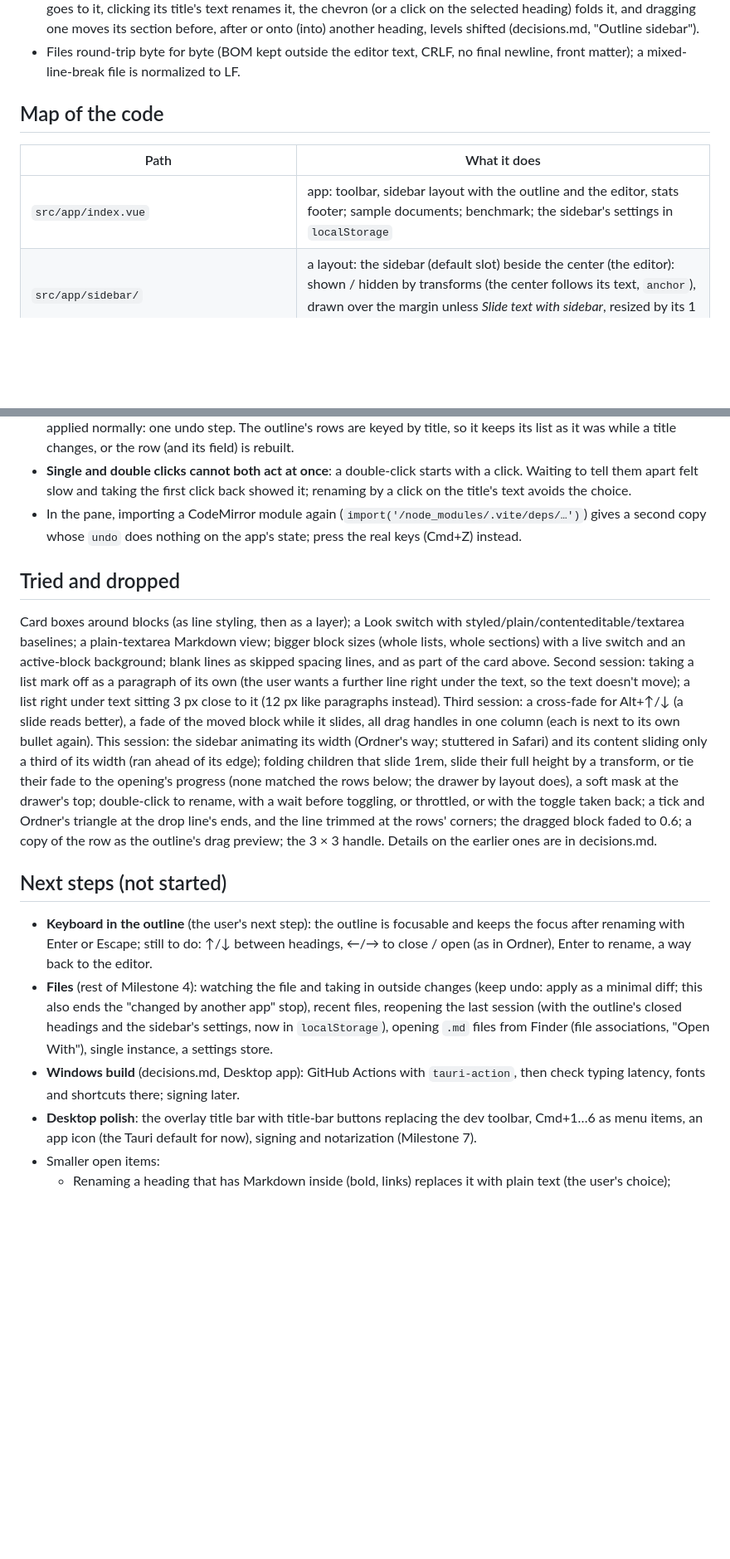
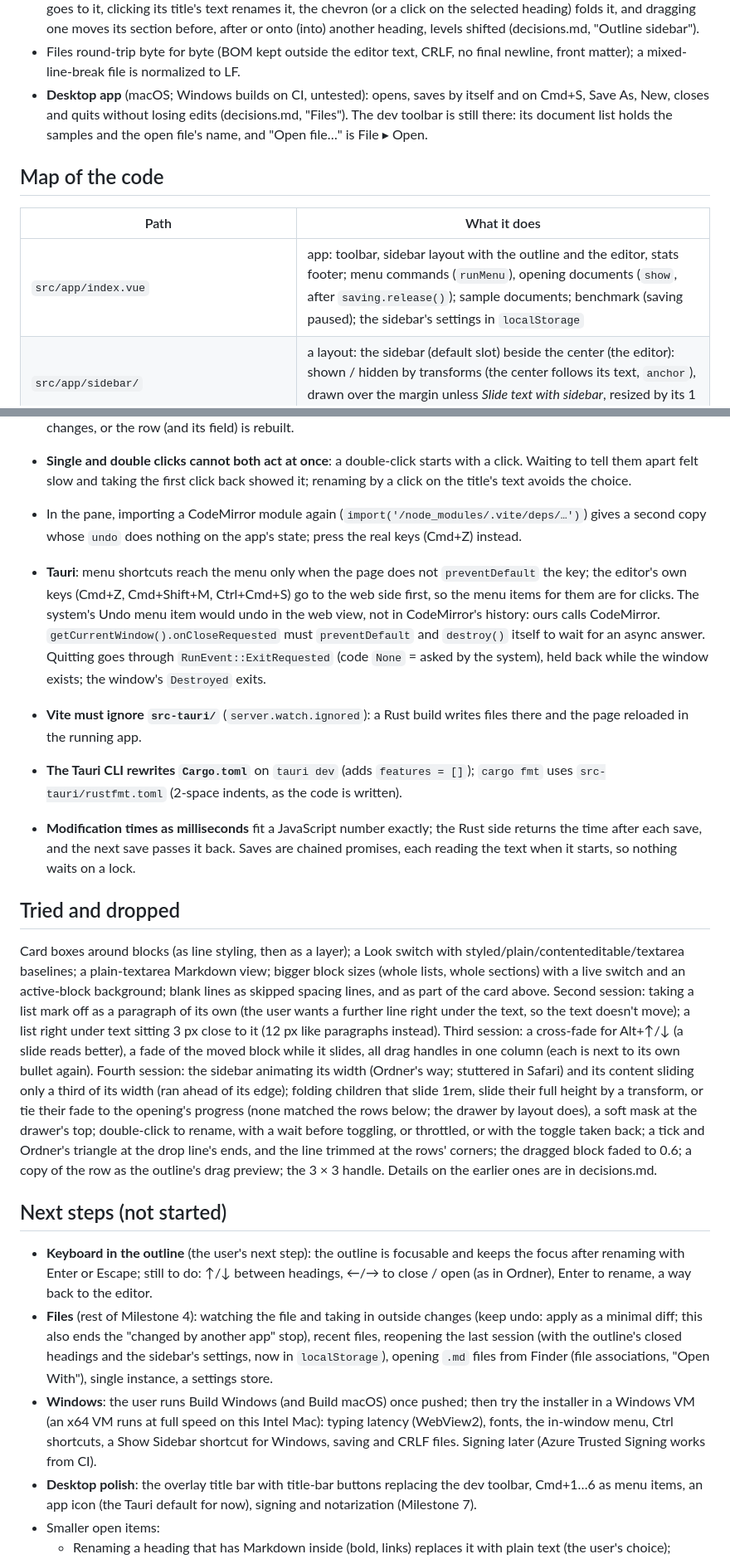
Before and after one commit to vbgm/editor, a Markdown page: docs/session-handover.md, 2 parts joined by grey strips. Shown at 83% size. Rendered like a GitHub page; blank space fills up the shorter version.

```diff
--- a/docs/session-handover.md
+++ b/docs/session-handover.md
@@ -81,12 +83,13 @@ One CodeMirror 6 editor (in `src/app/editor/`) with two modes, switched by the M
   - **Literal** (toolbar): typed Markdown is escaped and stays as typed.
 - **Outline** (toolbar button, Ctrl+Cmd+S; hidden at first): the headings as a tree in a resizable left sidebar; clicking one goes to it, clicking its title's text renames it, the chevron (or a click on the selected heading) folds it, and dragging one moves its section before, after or onto (into) another heading, levels shifted (decisions.md, "Outline sidebar").
 - Files round-trip byte for byte (BOM kept outside the editor text, CRLF, no final newline, front matter); a mixed-line-break file is normalized to LF.
+- **Desktop app** (macOS; Windows builds on CI, untested): opens, saves by itself and on Cmd+S, Save As, New, closes and quits without losing edits (decisions.md, "Files"). The dev toolbar is still there: its document list holds the samples and the open file's name, and "Open file…" is File ▸ Open.
 
 ## Map of the code
 
 | Path | What it does |
 |---|---|
-| `src/app/index.vue` | app: toolbar, sidebar layout with the outline and the editor, stats footer; sample documents; benchmark; the sidebar's settings in `localStorage` |
+| `src/app/index.vue` | app: toolbar, sidebar layout with the outline and the editor, stats footer; menu commands (`runMenu`), opening documents (`show`, after `saving.release()`); sample documents; benchmark (saving paused); the sidebar's settings in `localStorage` |
 | `src/app/sidebar/` | a layout: the sidebar (default slot) beside the center (the editor): shown / hidden by transforms (the center follows its text, `anchor`), drawn over the margin unless *Slide text with sidebar*, resized by its 1 px right edge |
 | `src/app/outline/` | the outline (TOC) tree, a pure component: headings in, `select` / `move` / `renameStart` / `renameInput` / `rename` out; clicks, renaming, dragging in target mode with a label (`index.vue`); a row, folding as a drawer, the rename field, drop markers (`components/node.vue`) |
 | `editor/functions/outline/` | headings as the outline (titles without Markdown, ids by title), which drops are allowed, a drop as a move with the levels shifted, renaming a heading's text (`renameSpec`) |
@@ -149,15 +153,20 @@ One CodeMirror 6 editor (in `src/app/editor/`) with two modes, switched by the M
 - **Single and double clicks cannot both act at once**: a double-click starts with a click. Waiting to tell them apart felt slow and taking the first click back showed it; renaming by a click on the title's text avoids the choice.
 - In the pane, importing a CodeMirror module again (`import('/node_modules/.vite/deps/…')`) gives a second copy whose `undo` does nothing on the app's state; press the real keys (Cmd+Z) instead.
 
+- **Tauri**: menu shortcuts reach the menu only when the page does not `preventDefault` the key; the editor's own keys (Cmd+Z, Cmd+Shift+M, Ctrl+Cmd+S) go to the web side first, so the menu items for them are for clicks. The system's Undo menu item would undo in the web view, not in CodeMirror's history: ours calls CodeMirror. `getCurrentWindow().onCloseRequested` must `preventDefault` and `destroy()` itself to wait for an async answer. Quitting goes through `RunEvent::ExitRequested` (code `None` = asked by the system), held back while the window exists; the window's `Destroyed` exits.
+- **Vite must ignore `src-tauri/`** (`server.watch.ignored`): a Rust build writes files there and the page reloaded in the running app.
+- **The Tauri CLI rewrites `Cargo.toml`** on `tauri dev` (adds `features = []`); `cargo fmt` uses `src-tauri/rustfmt.toml` (2-space indents, as the code is written).
+- **Modification times as milliseconds** fit a JavaScript number exactly; the Rust side returns the time after each save, and the next save passes it back. Saves are chained promises, each reading the text when it starts, so nothing waits on a lock.
+
 ## Tried and dropped
 
-Card boxes around blocks (as line styling, then as a layer); a Look switch with styled/plain/contenteditable/textarea baselines; a plain-textarea Markdown view; bigger block sizes (whole lists, whole sections) with a live switch and an active-block background; blank lines as skipped spacing lines, and as part of the card above. Second session: taking a list mark off as a paragraph of its own (the user wants a further line right under the text, so the text doesn't move); a list right under text sitting 3 px close to it (12 px like paragraphs instead). Third session: a cross-fade for Alt+↑/↓ (a slide reads better), a fade of the moved block while it slides, all drag handles in one column (each is next to its own bullet again). This session: the sidebar animating its width (Ordner's way; stuttered in Safari) and its content sliding only a third of its width (ran ahead of its edge); folding children that slide 1rem, slide their full height by a transform, or tie their fade to the opening's progress (none matched the rows below; the drawer by layout does), a soft mask at the drawer's top; double-click to rename, with a wait before toggling, or throttled, or with the toggle taken back; a tick and Ordner's triangle at the drop line's ends, and the line trimmed at the rows' corners; the dragged block faded to 0.6; a copy of the row as the outline's drag preview; the 3 × 3 handle. Details on the earlier ones are in decisions.md.
+Card boxes around blocks (as line styling, then as a layer); a Look switch with styled/plain/contenteditable/textarea baselines; a plain-textarea Markdown view; bigger block sizes (whole lists, whole sections) with a live switch and an active-block background; blank lines as skipped spacing lines, and as part of the card above. Second session: taking a list mark off as a paragraph of its own (the user wants a further line right under the text, so the text doesn't move); a list right under text sitting 3 px close to it (12 px like paragraphs instead). Third session: a cross-fade for Alt+↑/↓ (a slide reads better), a fade of the moved block while it slides, all drag handles in one column (each is next to its own bullet again). Fourth session: the sidebar animating its width (Ordner's way; stuttered in Safari) and its content sliding only a third of its width (ran ahead of its edge); folding children that slide 1rem, slide their full height by a transform, or tie their fade to the opening's progress (none matched the rows below; the drawer by layout does), a soft mask at the drawer's top; double-click to rename, with a wait before toggling, or throttled, or with the toggle taken back; a tick and Ordner's triangle at the drop line's ends, and the line trimmed at the rows' corners; the dragged block faded to 0.6; a copy of the row as the outline's drag preview; the 3 × 3 handle. Details on the earlier ones are in decisions.md.
 
 ## Next steps (not started)
 
 - **Keyboard in the outline** (the user's next step): the outline is focusable and keeps the focus after renaming with Enter or Escape; still to do: ↑/↓ between headings, ←/→ to close / open (as in Ordner), Enter to rename, a way back to the editor.
 - **Files** (rest of Milestone 4): watching the file and taking in outside changes (keep undo: apply as a minimal diff; this also ends the "changed by another app" stop), recent files, reopening the last session (with the outline's closed headings and the sidebar's settings, now in `localStorage`), opening `.md` files from Finder (file associations, "Open With"), single instance, a settings store.
-- **Windows build** (decisions.md, Desktop app): GitHub Actions with `tauri-action`, then check typing latency, fonts and shortcuts there; signing later.
+- **Windows**: the user runs Build Windows (and Build macOS) once pushed; then try the installer in a Windows VM (an x64 VM runs at full speed on this Intel Mac): typing latency (WebView2), fonts, the in-window menu, Ctrl shortcuts, a Show Sidebar shortcut for Windows, saving and CRLF files. Signing later (Azure Trusted Signing works from CI).
 - **Desktop polish**: the overlay title bar with title-bar buttons replacing the dev toolbar, Cmd+1…6 as menu items, an app icon (the Tauri default for now), signing and notarization (Milestone 7).
 - Smaller open items:
   - Renaming a heading that has Markdown inside (bold, links) replaces it with plain text (the user's choice); undoing a rename opens a heading that was closed (its closed state moved to the new title).
```
Also changed, not shown: other parts of docs/session-handover.md (+13 -10 lines).
